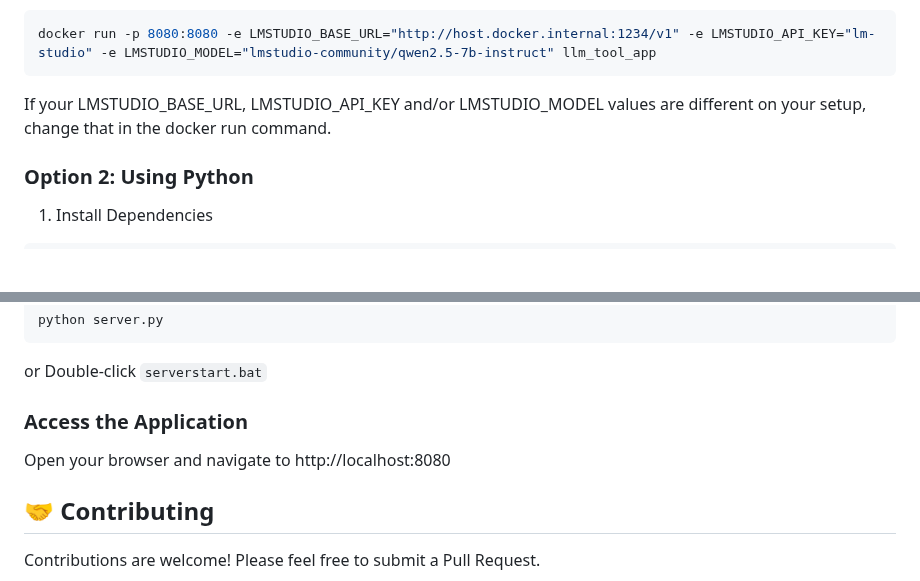
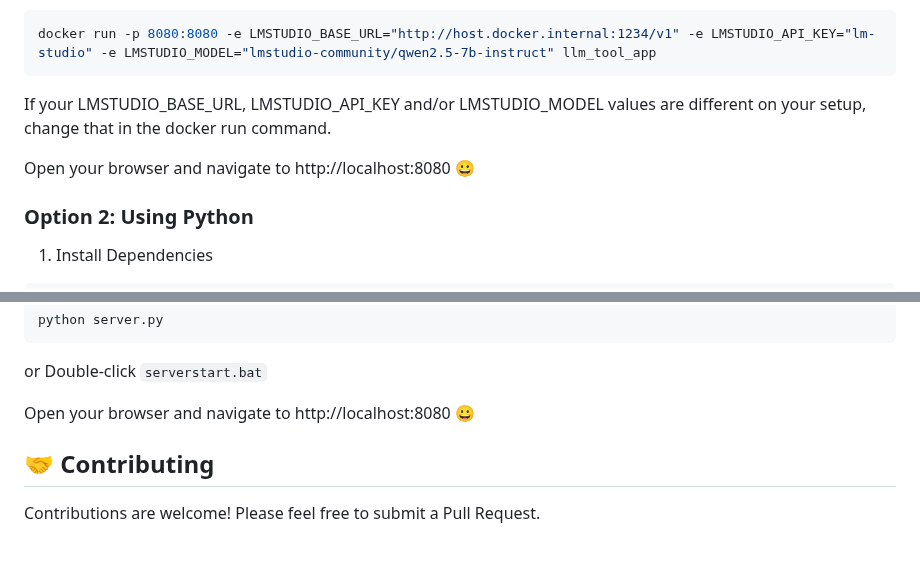
Before and after one commit to yossifibrahem/FIX-LLM, a Markdown page: README.md, 2 parts joined by grey strips. Drawn GitHub-style; blank space fills up the shorter version.

````diff
--- a/README.md
+++ b/README.md
@@ -102,6 +102,8 @@ docker run -p 8080:8080 -e LMSTUDIO_BASE_URL="http://host.docker.internal:1234/v
 ```
 If your LMSTUDIO_BASE_URL, LMSTUDIO_API_KEY and/or LMSTUDIO_MODEL values are different on your setup, change that in the docker run command.
 
+Open your browser and navigate to http://localhost:8080 😀
+
 ### Option 2: Using Python
 
 1. Install Dependencies
@@ -149,8 +151,8 @@ python server.py
 ```
 or Double-click `serverstart.bat`
 
-### Access the Application
-Open your browser and navigate to http://localhost:8080
+Open your browser and navigate to http://localhost:8080 😀
+
 
 ## 🤝 Contributing
 Contributions are welcome! Please feel free to submit a Pull Request.
````
